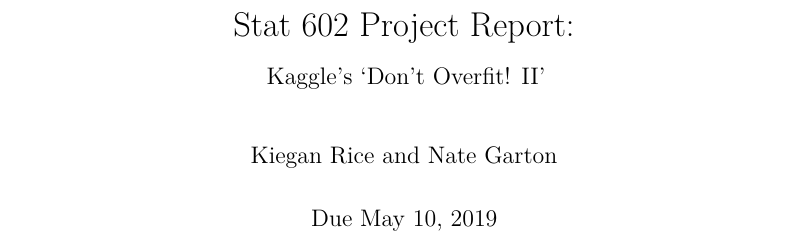
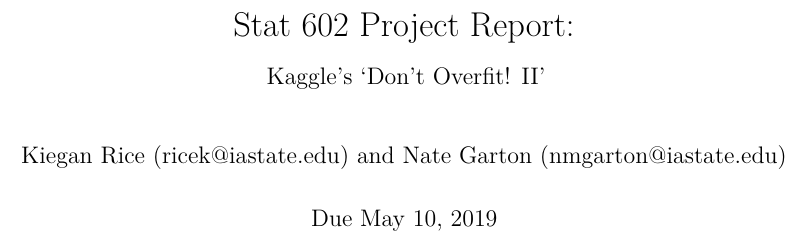
Before and after one commit to kiegan/stat602, an R Markdown document (project_reportRG.Rmd): part of page 1 of 9, cut so that both start at the same text. Rendered offline with R 4.5, knitr and Pandoc, then LaTeX, with nearby package versions.

Commit message:
Add pdf of final presentation and put email addresses on the final project report.

```diff
--- a/project_reportRG.Rmd
+++ b/project_reportRG.Rmd
@@ -1,7 +1,7 @@
 ---
 title: "Stat 602 Project Report:"
 subtitle: "Kaggle's 'Don't Overfit! II'"
-author: "Kiegan Rice and Nate Garton"
+author: "Kiegan Rice (ricek@iastate.edu) and Nate Garton (nmgarton@iastate.edu)"
 date: "Due May 10, 2019"
 output:
   pdf_document:
```
Also changed, not shown: GroupRG_finalproject_presentation.pdf (added), project_presentationRG.html, project_presentationRG_files/figure-revealjs/unnamed-chunk-1-1.png, project_presentationRG_files/figure-revealjs/unnamed-chunk-2-1.png.
